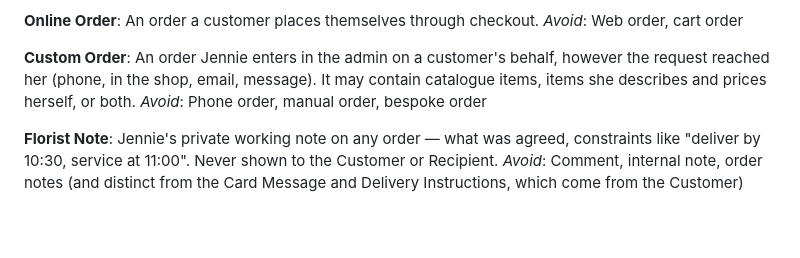
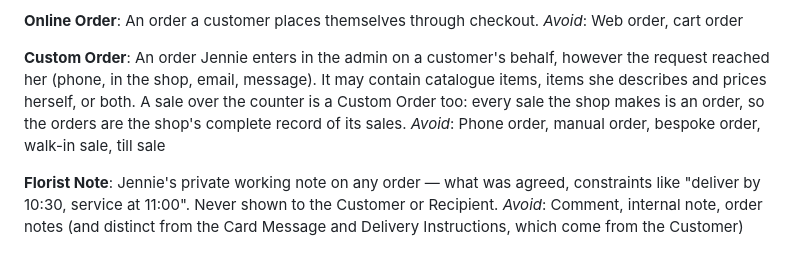
Before and after one commit to davemccrea/edenflowers_store, a Markdown page: CONTEXT.md, the part around the change. Drawn GitHub-style; blank space fills up the shorter version.

Commit message:
Record orders as the shop's sales record and spec the monthly report

```diff
--- a/CONTEXT.md
+++ b/CONTEXT.md
@@ -19,8 +19,8 @@ An order a customer places themselves through checkout.
 _Avoid_: Web order, cart order
 
 **Custom Order**:
-An order Jennie enters in the admin on a customer's behalf, however the request reached her (phone, in the shop, email, message). It may contain catalogue items, items she describes and prices herself, or both.
-_Avoid_: Phone order, manual order, bespoke order
+An order Jennie enters in the admin on a customer's behalf, however the request reached her (phone, in the shop, email, message). It may contain catalogue items, items she describes and prices herself, or both. A sale over the counter is a Custom Order too: every sale the shop makes is an order, so the orders are the shop's complete record of its sales.
+_Avoid_: Phone order, manual order, bespoke order, walk-in sale, till sale
 
 **Florist Note**:
 Jennie's private working note on any order — what was agreed, constraints like "deliver by 10:30, service at 11:00". Never shown to the Customer or Recipient.
```
Also changed, not shown: .scratch/monthly-report/spec.md (added, +80 -0 lines), docs/adr/0004-orders-are-the-sales-record.md (added, +13 -0 lines).
